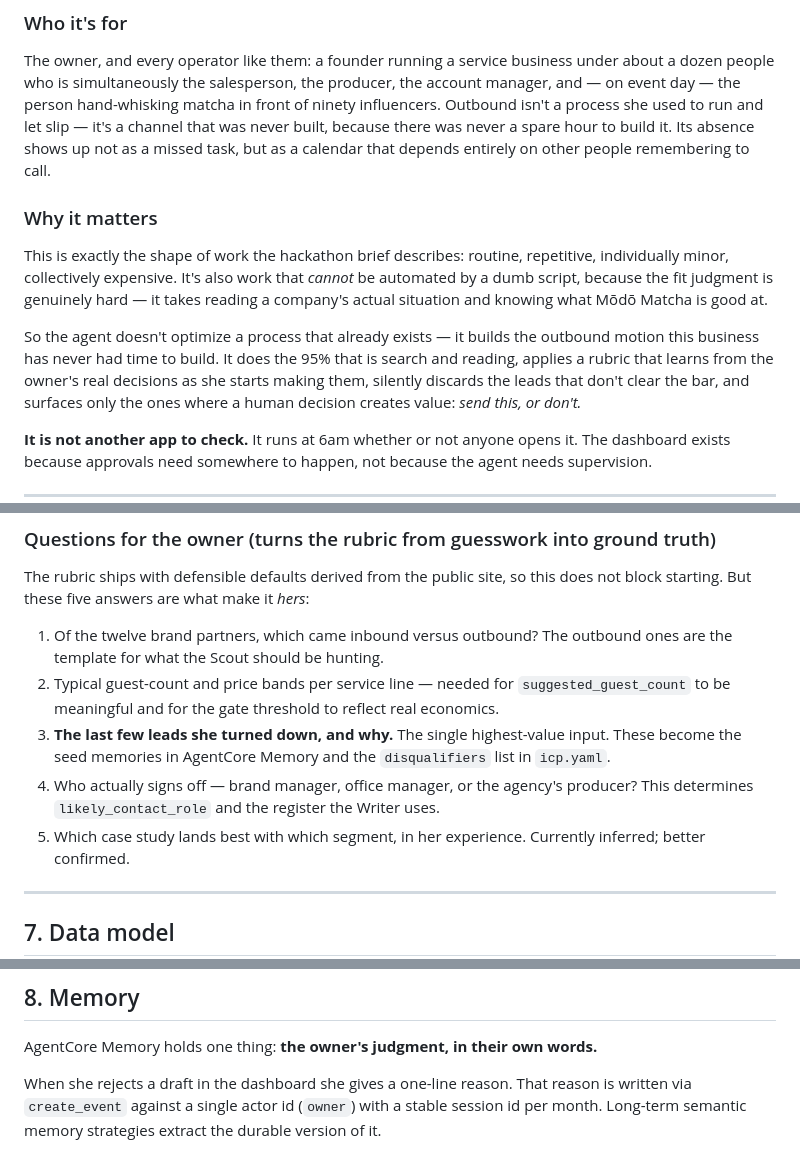
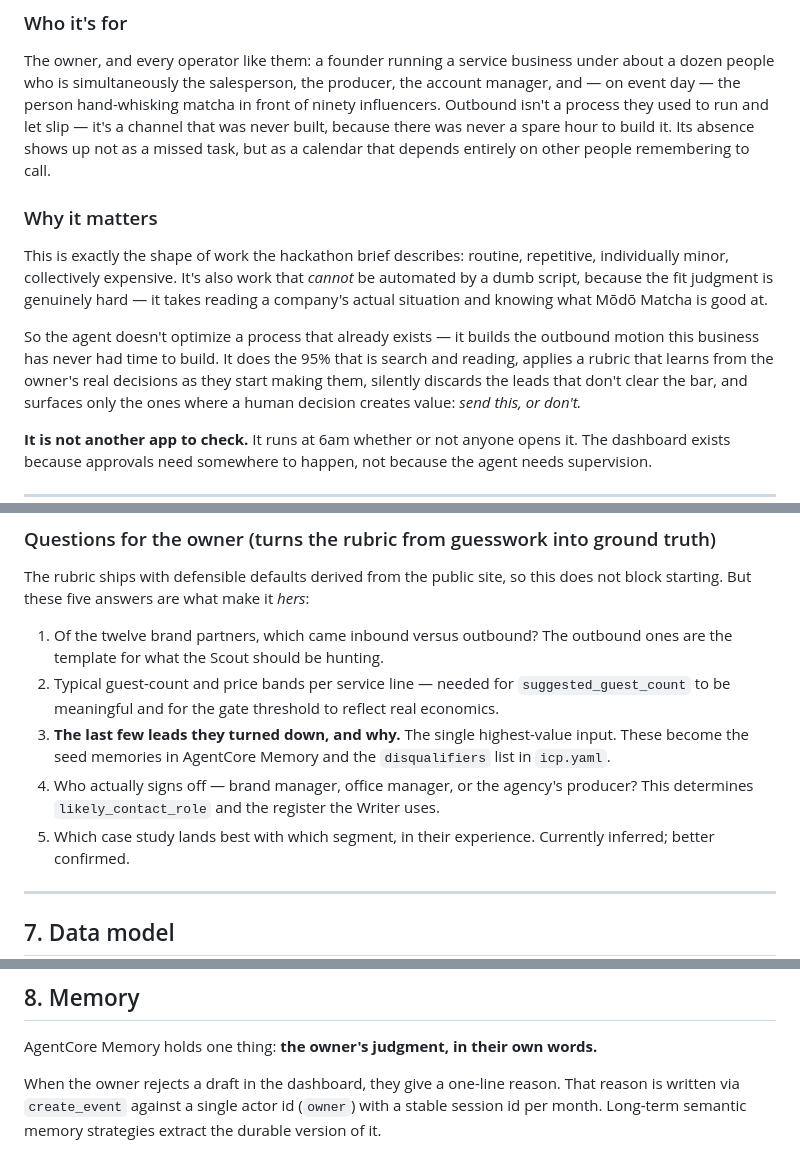
Before and after one commit to mel418/modo-matcha-sales-scout, a Markdown page: SPEC.md, 3 parts joined by grey strips. GitHub-like rendering.

```diff
--- a/SPEC.md
+++ b/SPEC.md
@@ -38,7 +38,7 @@ of *"is this one worth sending?"*
 
 The owner, and every operator like them: a founder running a service business under about a dozen people
 who is simultaneously the salesperson, the producer, the account manager, and — on event day — the
-person hand-whisking matcha in front of ninety influencers. Outbound isn't a process she used to run
+person hand-whisking matcha in front of ninety influencers. Outbound isn't a process they used to run
 and let slip — it's a channel that was never built, because there was never a spare hour to build it.
 Its absence shows up not as a missed task, but as a calendar that depends entirely on other people
 remembering to call.
@@ -52,7 +52,7 @@ Mōdō Matcha is good at.
 
 So the agent doesn't optimize a process that already exists — it builds the outbound motion this
 business has never had time to build. It does the 95% that is search and reading, applies a rubric
-that learns from the owner's real decisions as she starts making them, silently discards the leads
+that learns from the owner's real decisions as they start making them, silently discards the leads
 that don't clear the bar, and surfaces only the ones where a human decision creates value: *send
 this, or don't.*
 
@@ -431,11 +431,11 @@ starting. But these five answers are what make it *hers*:
    template for what the Scout should be hunting.
 2. Typical guest-count and price bands per service line — needed for `suggested_guest_count` to be
    meaningful and for the gate threshold to reflect real economics.
-3. **The last few leads she turned down, and why.** The single highest-value input. These become the
+3. **The last few leads they turned down, and why.** The single highest-value input. These become the
    seed memories in AgentCore Memory and the `disqualifiers` list in `icp.yaml`.
 4. Who actually signs off — brand manager, office manager, or the agency's producer? This determines
    `likely_contact_role` and the register the Writer uses.
-5. Which case study lands best with which segment, in her experience. Currently inferred; better
+5. Which case study lands best with which segment, in their experience. Currently inferred; better
    confirmed.
 
 ---
@@ -481,7 +481,7 @@ non-issue instead of a cliff.
 
 AgentCore Memory holds one thing: **the owner's judgment, in their own words.**
 
-When she rejects a draft in the dashboard she gives a one-line reason. That reason is written via
+When the owner rejects a draft in the dashboard, they give a one-line reason. That reason is written via
 `create_event` against a single actor id (`owner`) with a stable session id per month. Long-term
 semantic memory strategies extract the durable version of it.
 
```
Also changed, not shown: README.md (+1 -1 lines), docs/DEVPOST_SUBMISSION.md (+7 -6 lines).
